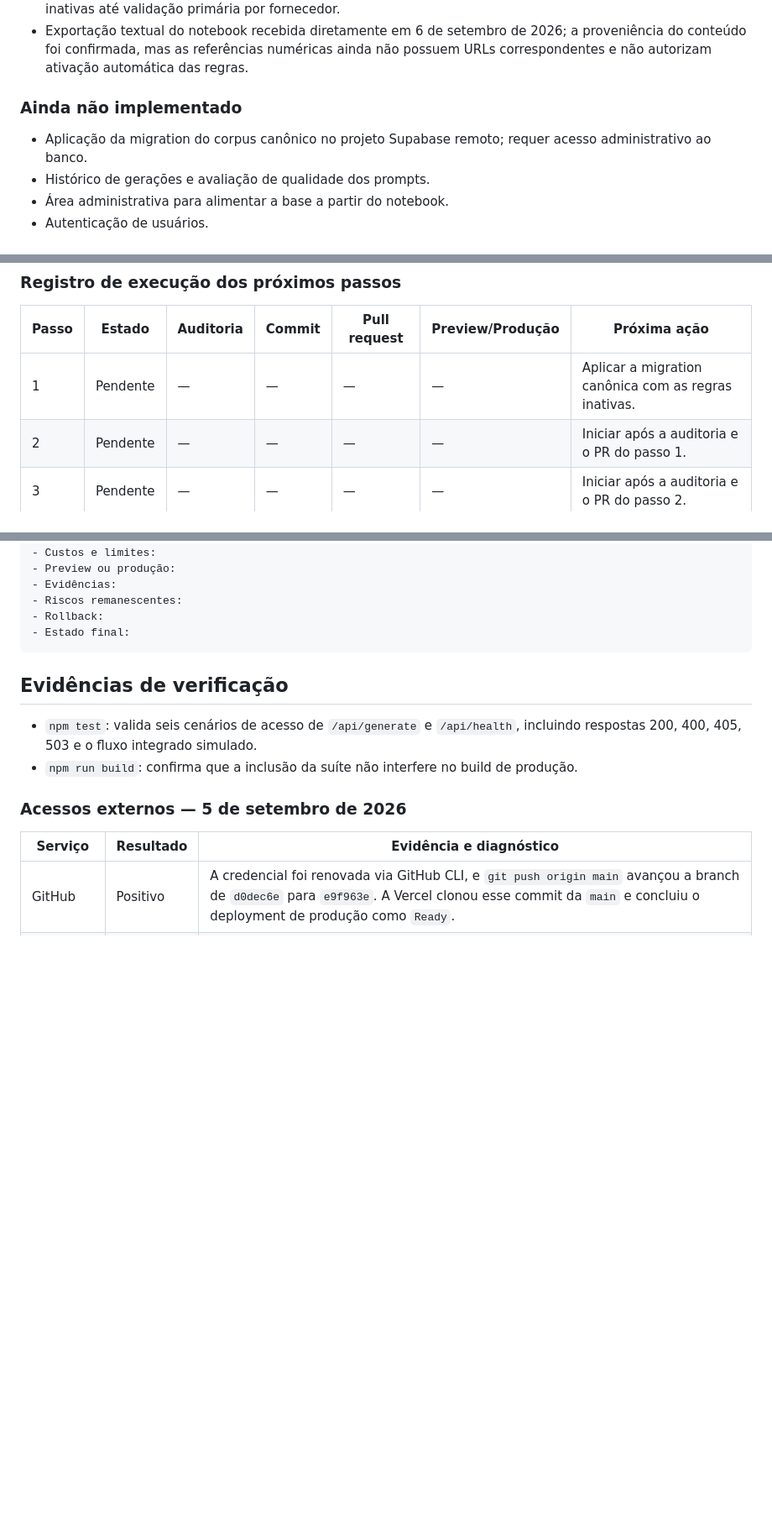
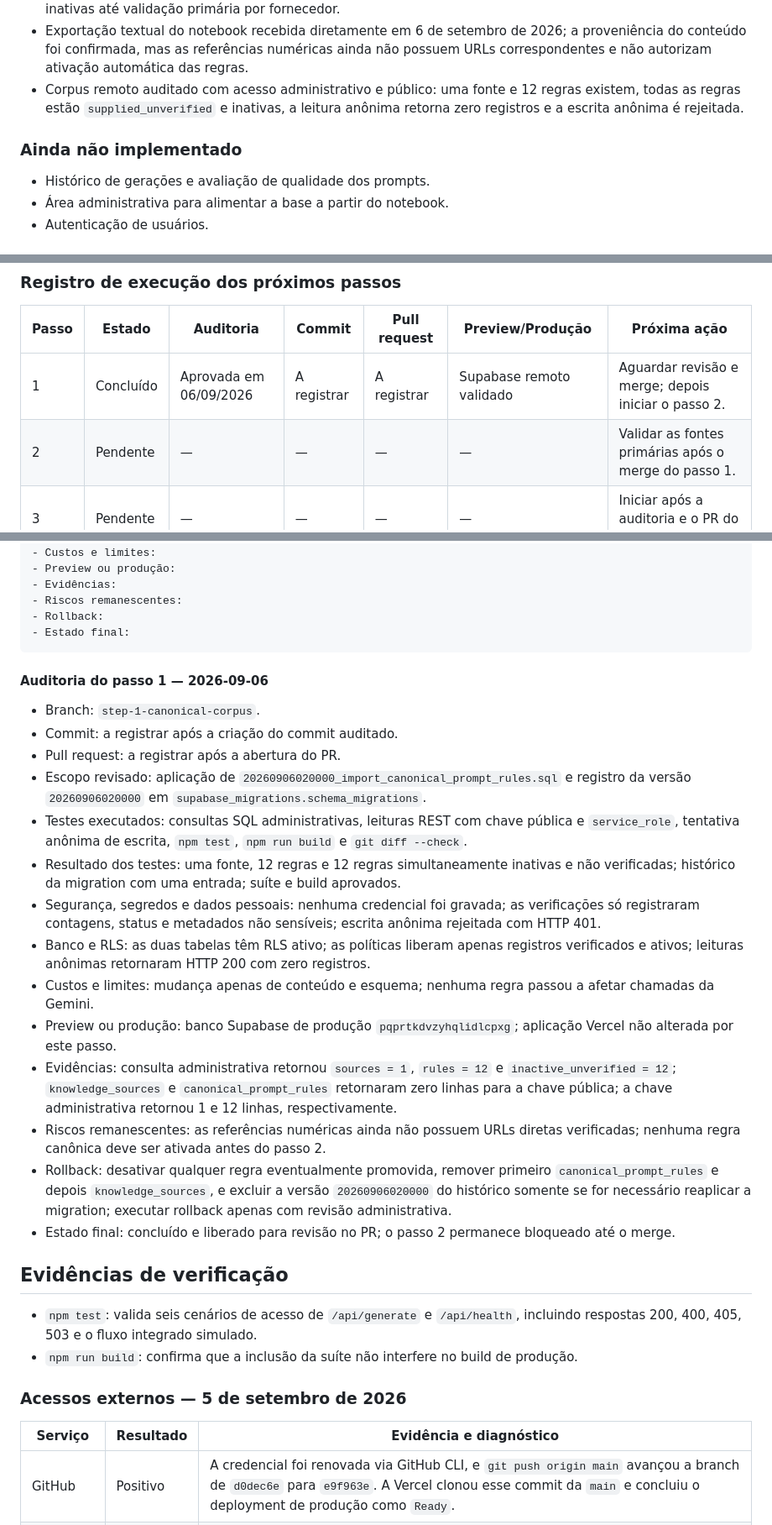
Before and after one commit to lnpott/PROMPT_EXPERT, a Markdown page: PROJECT_GUIDE.md, 3 parts joined by grey strips. Shown at 84% size. Rendered like a GitHub page; blank space fills up the shorter version.

Commit message:
feat(database): apply canonical knowledge corpus

````diff
--- a/PROJECT_GUIDE.md
+++ b/PROJECT_GUIDE.md
@@ -52,10 +53,10 @@ O produto não é um arquivo de prompt estático. A pessoa descreve o que quer c
 - Produção validada em 6 de setembro de 2026 em `https://prompt-expert-blush.vercel.app`: `/api/health` retornou `status: ok`, perfil `Grok` e Gemini configurado; `/api/generate` retornou um prompt por Gemini com sucesso.
 - Testes de integridade confirmam o checksum da base canônica e que suas 12 regras importadas permanecem inativas até validação primária por fornecedor.
 - Exportação textual do notebook recebida diretamente em 6 de setembro de 2026; a proveniência do conteúdo foi confirmada, mas as referências numéricas ainda não possuem URLs correspondentes e não autorizam ativação automática das regras.
+- Corpus remoto auditado com acesso administrativo e público: uma fonte e 12 regras existem, todas as regras estão `supplied_unverified` e inativas, a leitura anônima retorna zero registros e a escrita anônima é rejeitada.
 
 ### Ainda não implementado
 
-- Aplicação da migration do corpus canônico no projeto Supabase remoto; requer acesso administrativo ao banco.
 - Histórico de gerações e avaliação de qualidade dos prompts.
 - Área administrativa para alimentar a base a partir do notebook.
 - Autenticação de usuários.
@@ -137,8 +138,8 @@ Para cada um dos dez passos:
 
 | Passo | Estado | Auditoria | Commit | Pull request | Preview/Produção | Próxima ação |
 | --- | --- | --- | --- | --- | --- | --- |
-| 1 | Pendente | — | — | — | — | Aplicar a migration canônica com as regras inativas. |
-| 2 | Pendente | — | — | — | — | Iniciar após a auditoria e o PR do passo 1. |
+| 1 | Concluído | Aprovada em 06/09/2026 | A registrar | A registrar | Supabase remoto validado | Aguardar revisão e merge; depois iniciar o passo 2. |
+| 2 | Pendente | — | — | — | — | Validar as fontes primárias após o merge do passo 1. |
 | 3 | Pendente | — | — | — | — | Iniciar após a auditoria e o PR do passo 2. |
 | 4 | Pendente | — | — | — | — | Iniciar após a auditoria e o PR do passo 3. |
 | 5 | Pendente | — | — | — | — | Iniciar após a auditoria e o PR do passo 4. |
@@ -168,6 +169,23 @@ Para cada um dos dez passos:
 - Rollback:
 - Estado final:
 ```
+
+#### Auditoria do passo 1 — 2026-09-06
+
+- Branch: `step-1-canonical-corpus`.
+- Commit: a registrar após a criação do commit auditado.
+- Pull request: a registrar após a abertura do PR.
+- Escopo revisado: aplicação de `20260906020000_import_canonical_prompt_rules.sql` e registro da versão `20260906020000` em `supabase_migrations.schema_migrations`.
+- Testes executados: consultas SQL administrativas, leituras REST com chave pública e `service_role`, tentativa anônima de escrita, `npm test`, `npm run build` e `git diff --check`.
+- Resultado dos testes: uma fonte, 12 regras e 12 regras simultaneamente inativas e não verificadas; histórico da migration com uma entrada; suíte e build aprovados.
+- Segurança, segredos e dados pessoais: nenhuma credencial foi gravada; as verificações só registraram contagens, status e metadados não sensíveis; escrita anônima rejeitada com HTTP 401.
+- Banco e RLS: as duas tabelas têm RLS ativo; as políticas liberam apenas registros verificados e ativos; leituras anônimas retornaram HTTP 200 com zero registros.
+- Custos e limites: mudança apenas de conteúdo e esquema; nenhuma regra passou a afetar chamadas da Gemini.
+- Preview ou produção: banco Supabase de produção `pqprtkdvzyhqlidlcpxg`; aplicação Vercel não alterada por este passo.
+- Evidências: consulta administrativa retornou `sources = 1`, `rules = 12` e `inactive_unverified = 12`; `knowledge_sources` e `canonical_prompt_rules` retornaram zero linhas para a chave pública; a chave administrativa retornou 1 e 12 linhas, respectivamente.
+- Riscos remanescentes: as referências numéricas ainda não possuem URLs diretas verificadas; nenhuma regra canônica deve ser ativada antes do passo 2.
+- Rollback: desativar qualquer regra eventualmente promovida, remover primeiro `canonical_prompt_rules` e depois `knowledge_sources`, e excluir a versão `20260906020000` do histórico somente se for necessário reaplicar a migration; executar rollback apenas com revisão administrativa.
+- Estado final: concluído e liberado para revisão no PR; o passo 2 permanece bloqueado até o merge.
 
 ## Evidências de verificação
 
````
Also changed, not shown: other parts of PROJECT_GUIDE.md (+2 -1 lines).
